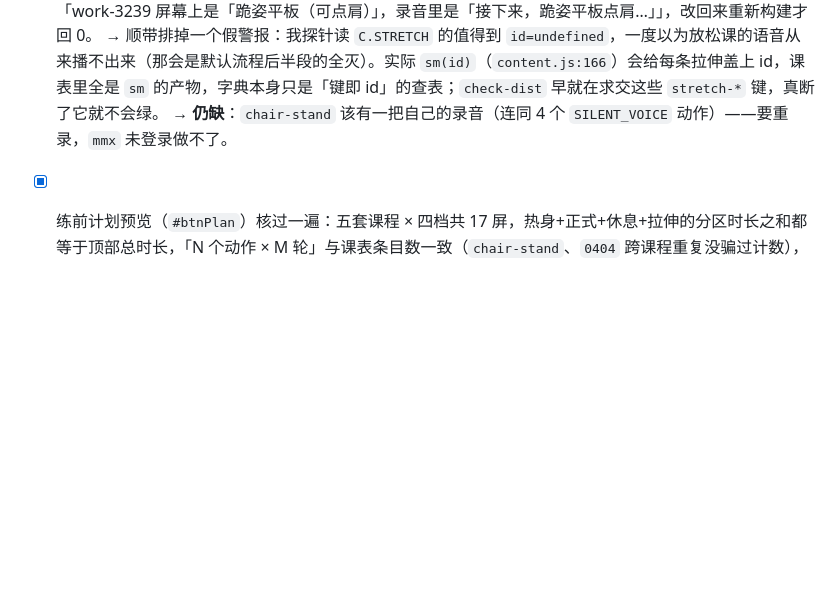
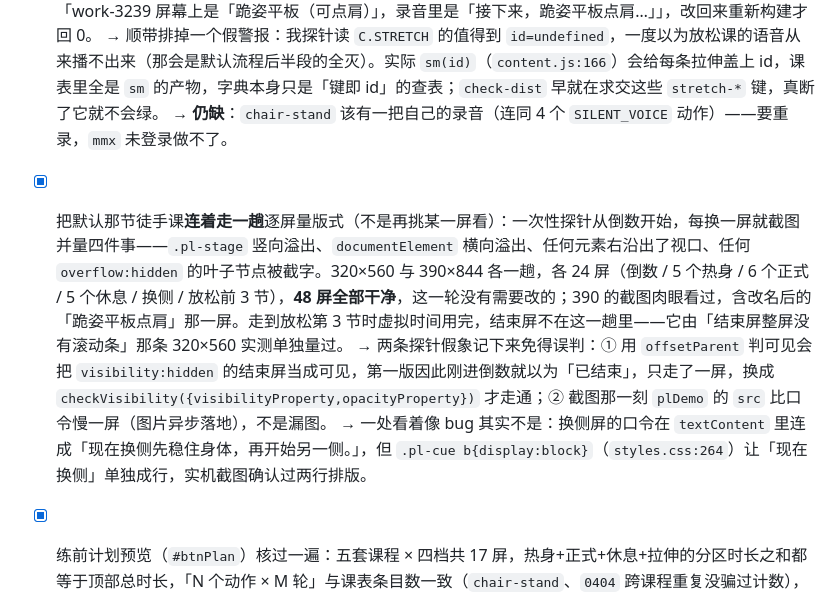
Before and after one commit to zonglinxie-cyber/qingdaka, a Markdown page: BACKLOG.md, the part around the change. Drawn GitHub-style; blank space fills up the shorter version.

Commit message:
记下默认那节徒手课连着走的 48 屏版式实测：全部干净
一次性探针从倒数走到放松，每屏量竖向溢出、横向溢出、元素出屏、截字四件事，
320×560 与 390×844 各 24 屏，没有一处需要改。同时记下两条探针假象（offsetParent
判可见会被 visibility:hidden 骗过；截图时示范图比口令慢一屏）和一处看着像 bug
其实不是的换侧两行口令，免得下轮又当新缺陷查。

```diff
--- a/BACKLOG.md
+++ b/BACKLOG.md
@@ -81,6 +81,9 @@
   → 门槛：`check-dist` 对每个有预录的动作（`voiceKey` 不为 null）要求录音稿包含屏幕上这个名字，故意共用的用 `voiceName` 兜。非空证已做——把 `dist/content.js` 的 `3239` 名字临时换回旧的，`npm run check:dist` 退出码 1 并打印「work-3239 屏幕上是「跪姿平板（可点肩）」，录音里是「接下来，跪姿平板点肩…」」，改回来重新构建才回 0。
   → 顺带排掉一个假警报：我探针读 `C.STRETCH` 的值得到 `id=undefined`，一度以为放松课的语音从来播不出来（那会是默认流程后半段的全灭）。实际 `sm(id)`（`content.js:166`）会给每条拉伸盖上 id，课表里全是 `sm` 的产物，字典本身只是「键即 id」的查表；`check-dist` 早就在求交这些 `stretch-*` 键，真断了它就不会绿。
   → **仍缺**：`chair-stand` 该有一把自己的录音（连同 4 个 `SILENT_VOICE` 动作）——要重录，`mmx` 未登录做不了。
+- [x] 把默认那节徒手课**连着走一趟**逐屏量版式（不是再挑某一屏看）：一次性探针从倒数开始，每换一屏就截图并量四件事——`.pl-stage` 竖向溢出、`documentElement` 横向溢出、任何元素右沿出了视口、任何 `overflow:hidden` 的叶子节点被截字。320×560 与 390×844 各一趟，各 24 屏（倒数 / 5 个热身 / 6 个正式 / 5 个休息 / 换侧 / 放松前 3 节），**48 屏全部干净**，这一轮没有需要改的；390 的截图肉眼看过，含改名后的「跪姿平板点肩」那一屏。走到放松第 3 节时虚拟时间用完，结束屏不在这一趟里——它由「结束屏整屏没有滚动条」那条 320×560 实测单独量过。
+  → 两条探针假象记下来免得误判：① 用 `offsetParent` 判可见会把 `visibility:hidden` 的结束屏当成可见，第一版因此刚进倒数就以为「已结束」，只走了一屏，换成 `checkVisibility({visibilityProperty,opacityProperty})` 才走通；② 截图那一刻 `plDemo` 的 `src` 比口令慢一屏（图片异步落地），不是漏图。
+  → 一处看着像 bug 其实不是：换侧屏的口令在 `textContent` 里连成「现在换侧先稳住身体，再开始另一侧。」，但 `.pl-cue b{display:block}`（`styles.css:264`）让「现在换侧」单独成行，实机截图确认过两行排版。
 - [x] 练前计划预览（`#btnPlan`）核过一遍：五套课程 × 四档共 17 屏，热身+正式+休息+拉伸的分区时长之和都等于顶部总时长，「N 个动作 × M 轮」与课表条目数一致（`chair-stand`、`0404` 跨课程重复没骗过计数），「· 针对今天练的部位」站得住——四节课的拉伸集合确实不同。弹层在 390×844、375×667、320×568 都能不滚动就点到「开始」，无横向溢出。这一屏没有需要改的。
 - [x] 单侧动作只做了半边就结束：8 个拉伸（含 `0794` 站姿侧拉伸、`0669` 肩后拉伸、`1403` 颈侧拉伸这三条口令里连「换边」都没写的）和踝关节绕环都是单侧保持，可 `tick()` 的过半换侧提示只认 `type:'work'`，拉伸屏过了 28 秒也没人提示换边。现在热身/正式/拉伸共用 `sideMode:'half'`，屏幕在过半时换成「现在换侧 · 另一侧同样轻拉到发紧就好」并播「换另一侧」，口令因此去掉重复的「换边/换腿/换脚」，拉伸详情改说「全程约 28 秒，左右各一半」。320 与 390 截图看过两行口令不溢出；e2e 覆盖换侧行、下一节复位和双侧动作不打扰。
 - [ ] `presets` 里的 `warmup` 与 `cooldown` 两个字段全仓库没人读：热身时长来自 5 个热身动作各自的 `sec`（合计 115 秒），放松来自每条拉伸的 28 秒，所以恢复档和进阶档的热身与放松一模一样（计划预览里可见四档都是「热身 1.9 分钟 / 拉伸 2.8 分钟」）。要么删掉这两个假旋钮，要么让档位真的缩放它们——需要练的人定，不自行改训练量。
```
